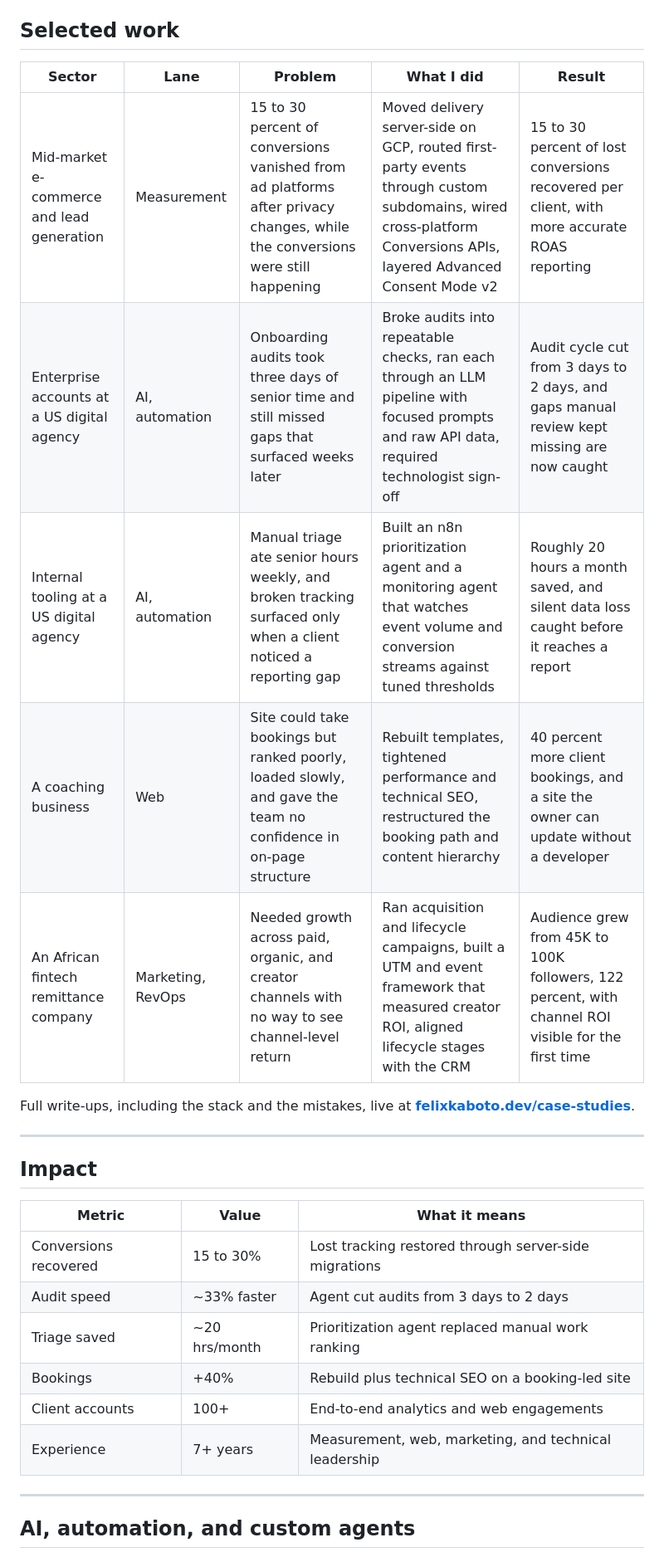
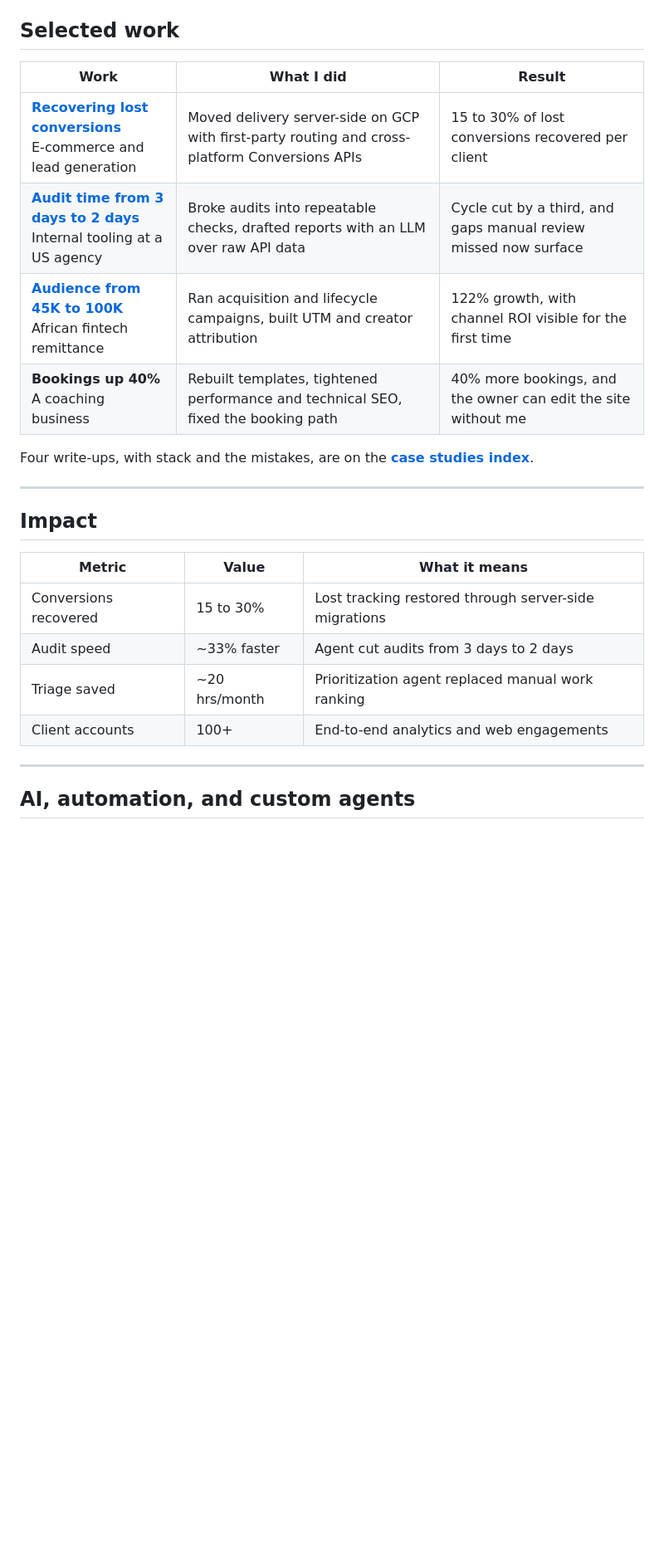
Before and after one commit to FelixKaboto/FelixKaboto, a Markdown page: README.md, the part around one of its changes. Shown at 83% size. Rendered like a GitHub page; blank space fills up the shorter version.

```diff
--- a/README.md
+++ b/README.md
@@ -61,14 +47,13 @@ Each engagement starts in one lane and often pulls in a second. The list is deli
 ## Selected work
 
-| Sector | Lane | Problem | What I did | Result |
-| --- | --- | --- | --- | --- |
-| Mid-market e-commerce and lead generation | Measurement | 15 to 30 percent of conversions vanished from ad platforms after privacy changes, while the conversions were still happening | Moved delivery server-side on GCP, routed first-party events through custom subdomains, wired cross-platform Conversions APIs, layered Advanced Consent Mode v2 | 15 to 30 percent of lost conversions recovered per client, with more accurate ROAS reporting |
-| Enterprise accounts at a US digital agency | AI, automation | Onboarding audits took three days of senior time and still missed gaps that surfaced weeks later | Broke audits into repeatable checks, ran each through an LLM pipeline with focused prompts and raw API data, required technologist sign-off | Audit cycle cut from 3 days to 2 days, and gaps manual review kept missing are now caught |
-| Internal tooling at a US digital agency | AI, automation | Manual triage ate senior hours weekly, and broken tracking surfaced only when a client noticed a reporting gap | Built an n8n prioritization agent and a monitoring agent that watches event volume and conversion streams against tuned thresholds | Roughly 20 hours a month saved, and silent data loss caught before it reaches a report |
-| A coaching business | Web | Site could take bookings but ranked poorly, loaded slowly, and gave the team no confidence in on-page structure | Rebuilt templates, tightened performance and technical SEO, restructured the booking path and content hierarchy | 40 percent more client bookings, and a site the owner can update without a developer |
-| An African fintech remittance company | Marketing, RevOps | Needed growth across paid, organic, and creator channels with no way to see channel-level return | Ran acquisition and lifecycle campaigns, built a UTM and event framework that measured creator ROI, aligned lifecycle stages with the CRM | Audience grew from 45K to 100K followers, 122 percent, with channel ROI visible for the first time |
+| Work | What I did | Result |
+| --- | --- | --- |
+| **[Recovering lost conversions](https://felixkaboto.dev/case-studies/server-side-tracking-migration)**<br>E-commerce and lead generation | Moved delivery server-side on GCP with first-party routing and cross-platform Conversions APIs | 15 to 30% of lost conversions recovered per client |
+| **[Audit time from 3 days to 2 days](https://felixkaboto.dev/case-studies/ai-audit-agent)**<br>Internal tooling at a US agency | Broke audits into repeatable checks, drafted reports with an LLM over raw API data | Cycle cut by a third, and gaps manual review missed now surface |
+| **[Audience from 45K to 100K](https://felixkaboto.dev/case-studies/mama-money-growth)**<br>African fintech remittance | Ran acquisition and lifecycle campaigns, built UTM and creator attribution | 122% growth, with channel ROI visible for the first time |
+| **Bookings up 40%**<br>A coaching business | Rebuilt templates, tightened performance and technical SEO, fixed the booking path | 40% more bookings, and the owner can edit the site without me |
 
-Full write-ups, including the stack and the mistakes, live at **[felixkaboto.dev/case-studies](https://felixkaboto.dev/case-studies)**.
+Four write-ups, with stack and the mistakes, are on the **[case studies index](https://felixkaboto.dev/case-studies)**.
 
 ---
 
@@ -79,9 +64,7 @@ Full write-ups, including the stack and the mistakes, live at **[felixkaboto.dev
 | Conversions recovered | 15 to 30% | Lost tracking restored through server-side migrations |
 | Audit speed | ~33% faster | Agent cut audits from 3 days to 2 days |
 | Triage saved | ~20 hrs/month | Prioritization agent replaced manual work ranking |
-| Bookings | +40% | Rebuild plus technical SEO on a booking-led site |
 | Client accounts | 100+ | End-to-end analytics and web engagements |
-| Experience | 7+ years | Measurement, web, marketing, and technical leadership |
 
 ---
 
```
Also changed, not shown: other parts of README.md (+24 -67 lines).
